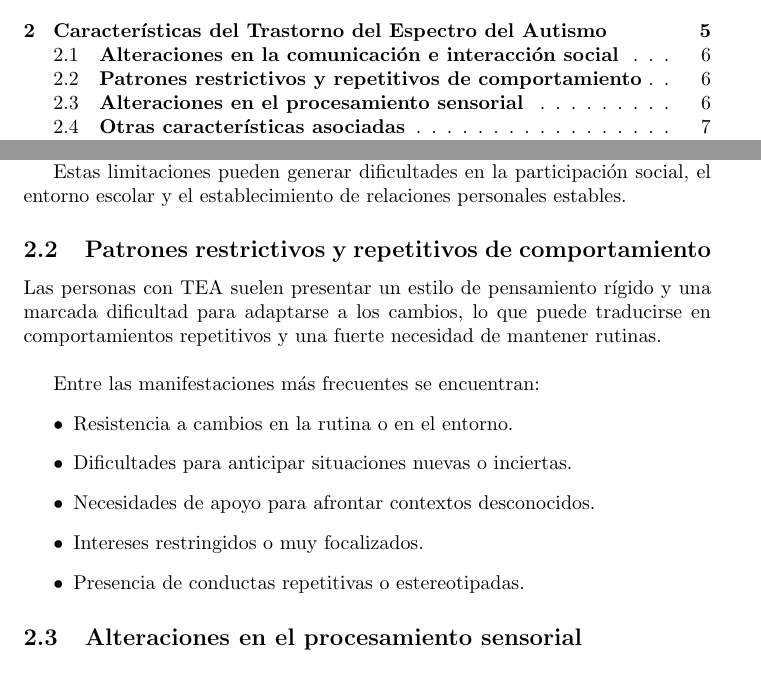
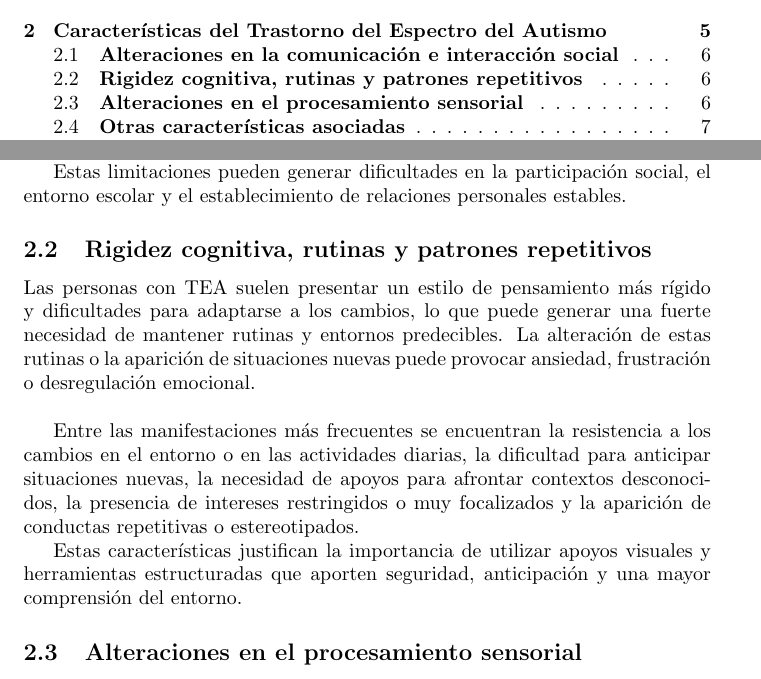
Before and after one commit to Lucia-G-R/Supuesto_5_Necesidades, a LaTeX document (main.tex): two parts of pages 2 and 6 of 32, joined at a grey line, cut so that both start at the same text. Compiled offline with pdfLaTeX.

Commit message:
Actualización

```diff
--- a/main.tex
+++ b/main.tex
@@ -62,17 +62,12 @@ Entre las principales dificultades destacan la compresión de mensajes complejos
 
 Estas limitaciones pueden generar dificultades en la participación social, el entorno escolar y el establecimiento de relaciones personales estables.
 
-\subsection{\textbf{Patrones restrictivos y repetitivos de comportamiento}}
-Las personas con TEA suelen presentar un estilo de pensamiento rígido y una marcada dificultad para adaptarse a los cambios, lo que puede traducirse en comportamientos repetitivos y una fuerte necesidad de mantener rutinas.\\
+\subsection{\textbf{Rigidez cognitiva, rutinas y patrones repetitivos}}
+Las personas con TEA suelen presentar un estilo de pensamiento más rígido y dificultades para adaptarse a los cambios, lo que puede generar una fuerte necesidad de mantener rutinas y entornos predecibles. La alteración de estas rutinas o la aparición de situaciones nuevas puede provocar ansiedad, frustración o desregulación emocional.\\
 
-Entre las manifestaciones más frecuentes se encuentran:
-\begin{itemize}
-    \item Resistencia a cambios en la rutina o en el entorno.
-    \item Dificultades para anticipar situaciones nuevas o inciertas.
-    \item Necesidades de apoyo para afrontar contextos desconocidos.
-    \item Intereses restringidos o muy focalizados.
-    \item Presencia de conductas repetitivas o estereotipadas.
-\end{itemize}
+Entre las manifestaciones más frecuentes se encuentran la resistencia a los cambios en el entorno o en las actividades diarias, la dificultad para anticipar situaciones nuevas, la necesidad de apoyos para afrontar contextos desconocidos, la presencia de intereses restringidos o muy focalizados y la aparición de conductas repetitivas o estereotipados.
+
+Estas características justifican la importancia de utilizar apoyos visuales y herramientas estructuradas que aporten seguridad, anticipación y una mayor comprensión del entorno.
 
 \subsection{\textbf{Alteraciones en el procesamiento sensorial}}
 Es frecuente que las personas con TEA presenten alteraciones en el procesamiento de los estímulos sensoriales, pudiendo mostrar tanto hiperreactividad como hiporreactividad ante determinados estímulos.\\
```
